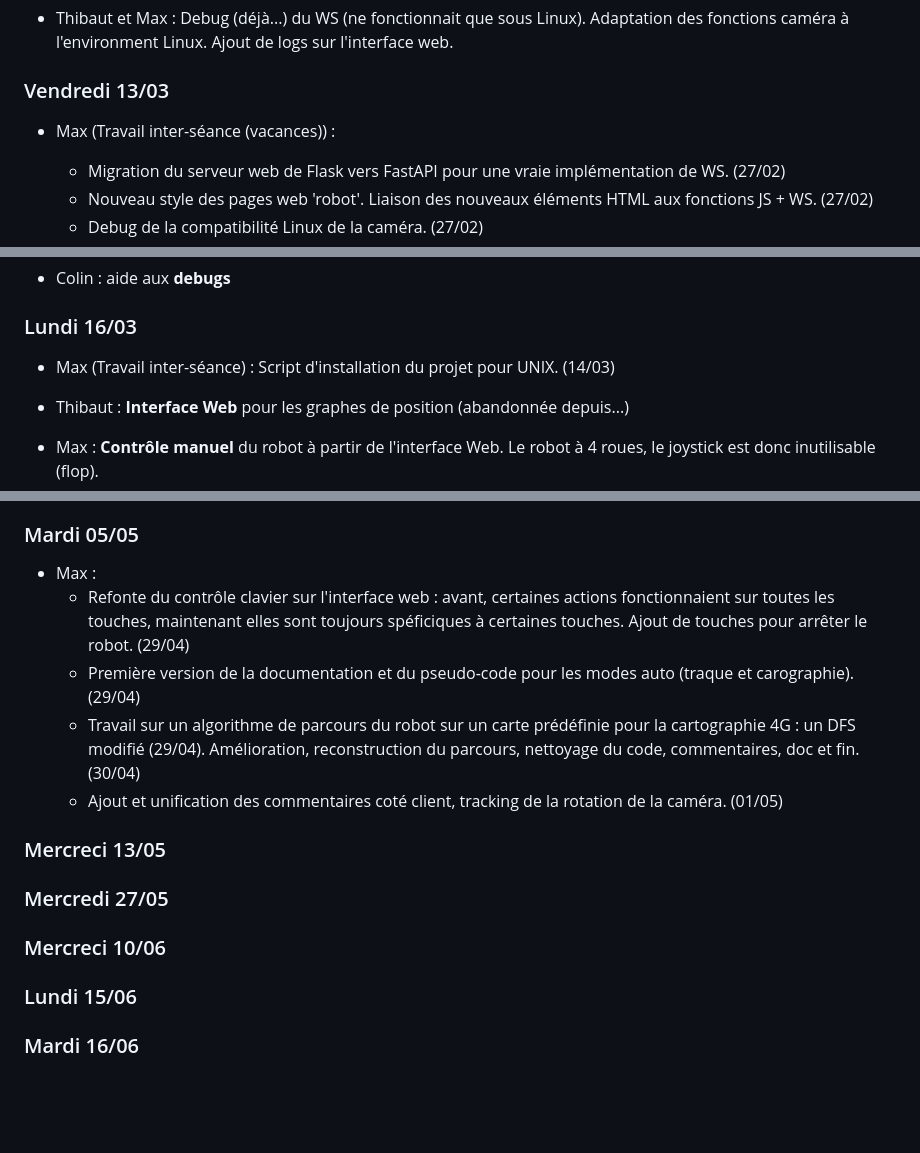
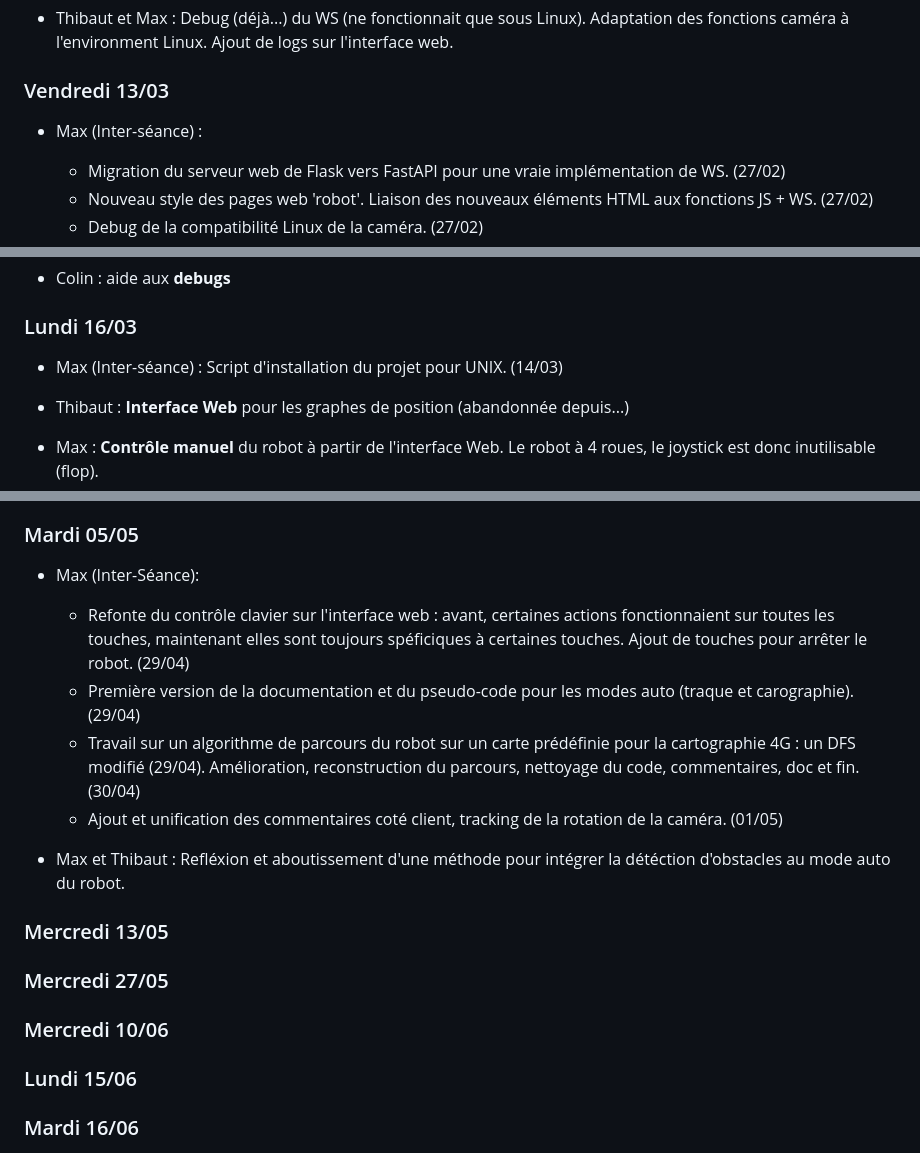
Before and after one commit to RDMaven/artefactplusplus, a Markdown page: SUIVI.md, 3 parts joined by grey strips. GitHub-like rendering; blank space fills up the shorter version.

Commit message:
suivi : update partiel du 05/05

```diff
--- a/SUIVI.md
+++ b/SUIVI.md
@@ -161,7 +161,7 @@ clonage du git + lecture du code wifibot pour **prise en main préliminaire des
 
 ### Vendredi 13/03
 
-- Max (Travail inter-séance (vacances)) :
+- Max (Inter-séance) :
     - Migration du serveur web de Flask vers FastAPI pour une vraie implémentation de WS. (27/02)
     - Nouveau style des pages web 'robot'. Liaison des nouveaux éléments HTML aux fonctions JS + WS. (27/02)
     - Debug de la compatibilité Linux de la caméra. (27/02)
@@ -183,7 +183,7 @@ clonage du git + lecture du code wifibot pour **prise en main préliminaire des
 
 ### Lundi 16/03
 
-- Max (Travail inter-séance) : Script d'installation du projet pour UNIX. (14/03)
+- Max (Inter-séance) : Script d'installation du projet pour UNIX. (14/03)
 
 - Thibaut : **Interface Web** pour les graphes de position (abandonnée depuis...)
 - Max : **Contrôle manuel** du robot à partir de l'interface Web. Le robot à 4 roues, le joystick est donc inutilisable (flop).
@@ -240,16 +240,17 @@ clonage du git + lecture du code wifibot pour **prise en main préliminaire des
 
 ### Mardi 05/05
 
-- Max :
+- Max (Inter-Séance):
     - Refonte du contrôle clavier sur l'interface web : avant, certaines actions fonctionnaient sur toutes les touches, maintenant elles sont toujours spéficiques à certaines touches. Ajout de touches pour arrêter le robot. (29/04)
     - Première version de la documentation et du pseudo-code pour les modes auto (traque et carographie). (29/04)
     - Travail sur un algorithme de parcours du robot sur un carte prédéfinie pour la cartographie 4G : un DFS modifié (29/04). Amélioration, reconstruction du parcours, nettoyage du code, commentaires, doc et fin. (30/04)
     - Ajout et unification des commentaires coté client, tracking de la rotation de la caméra. (01/05)
 
+- Max et Thibaut : Refléxion et aboutissement d'une méthode pour intégrer la détéction d'obstacles au mode auto du robot.
 
-### Mercreci 13/05
+### Mercredi 13/05
 ### Mercredi 27/05
-### Mercreci 10/06
+### Mercredi 10/06
 ### Lundi 15/06
 ### Mardi 16/06
 ### Lundi 22/06
```
